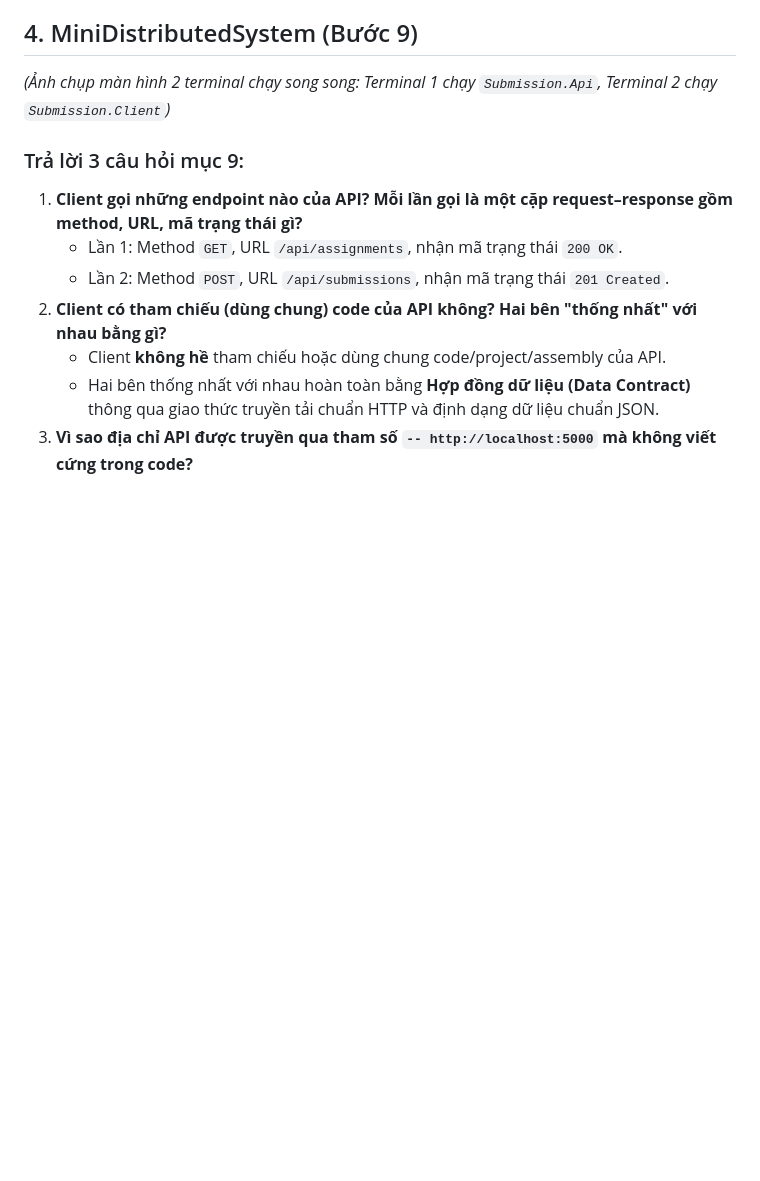
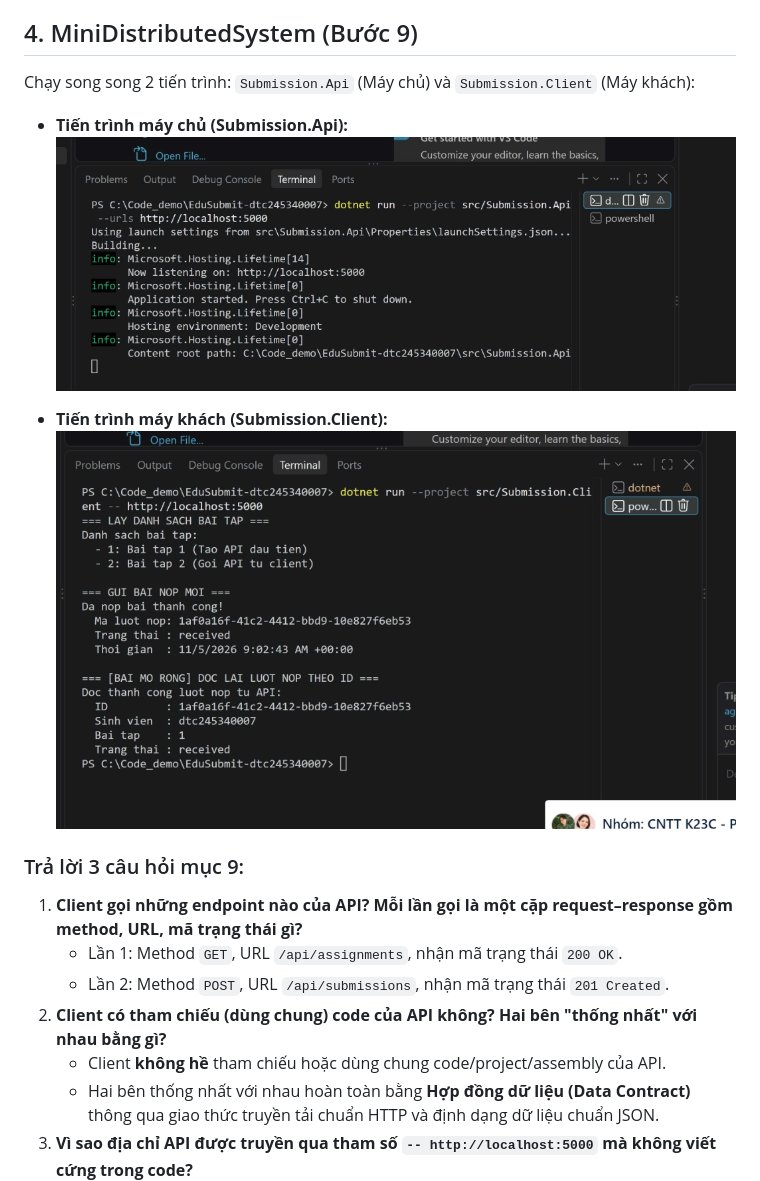
Before and after one commit to dtc245340007-collab/EduSubmit-dtc245340007, a Markdown page: docs/bai1.md, the part around one of its changes. GitHub-like rendering; pictures changed too: docs/images/api_running.png (added), docs/images/client_running.png (added); blank space fills up the shorter version.

```diff
--- a/docs/bai1.md
+++ b/docs/bai1.md
@@ -36,7 +37,13 @@ Họ tên: Nguyễn Thị Quỳnh Thơ              MSSV: dtc245340007
    - Vì theo chuẩn HTTP RESTful, mã trạng thái `201 Created` biểu thị rằng một tài nguyên mới vừa được tạo thành công trên máy chủ và thông thường đi kèm theo header `Location` chỉ dẫn địa chỉ URL để truy cập tài nguyên vừa tạo, trong khi `200 OK` chỉ là phản hồi thành công chung mà không khẳng định việc tạo mới tài nguyên.
 
 ## 4. MiniDistributedSystem (Bước 9)
-*(Ảnh chụp màn hình 2 terminal chạy song song: Terminal 1 chạy `Submission.Api`, Terminal 2 chạy `Submission.Client`)*
+Chạy song song 2 tiến trình: `Submission.Api` (Máy chủ) và `Submission.Client` (Máy khách):
+
+- **Tiến trình máy chủ (Submission.Api):**
+![Submission.Api](images/api_running.png)
+
+- **Tiến trình máy khách (Submission.Client):**
+![Submission.Client](images/client_running.png)
 
 ### Trả lời 3 câu hỏi mục 9:
 1. **Client gọi những endpoint nào của API? Mỗi lần gọi là một cặp request–response gồm method, URL, mã trạng thái gì?**
```
Also changed, not shown: other parts of docs/bai1.md (+11 -7 lines), README.md (added, +49 -0 lines), docs/images/full_system_result.png (added), docs/images/rest_client_201.png (added), docs/images/step1_version.png (added).
